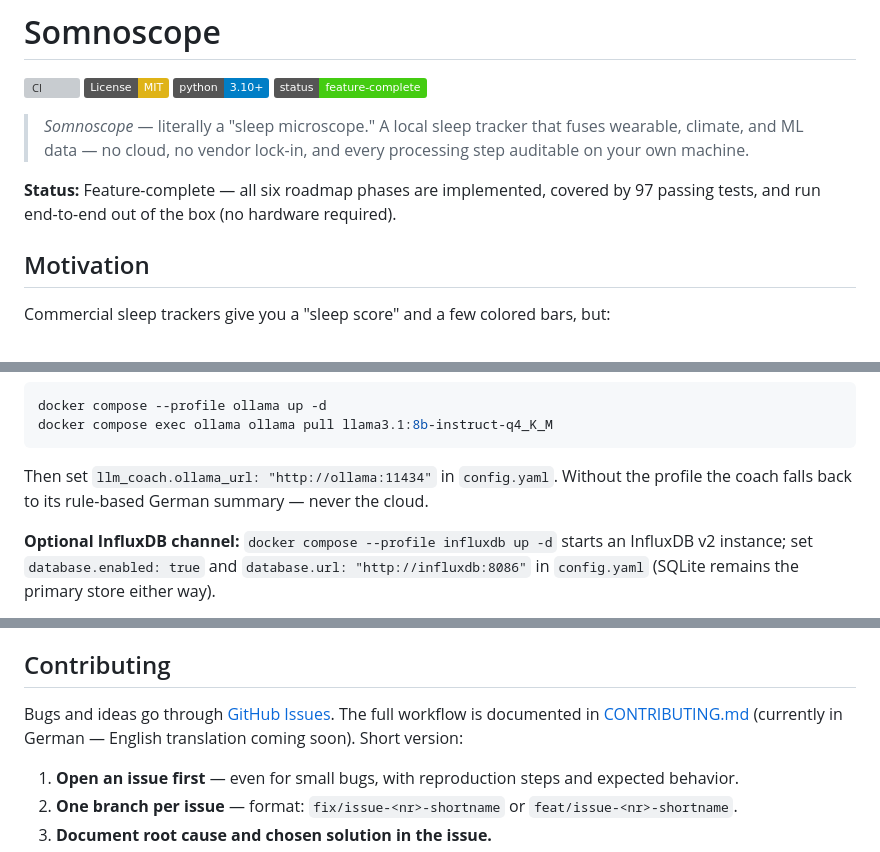
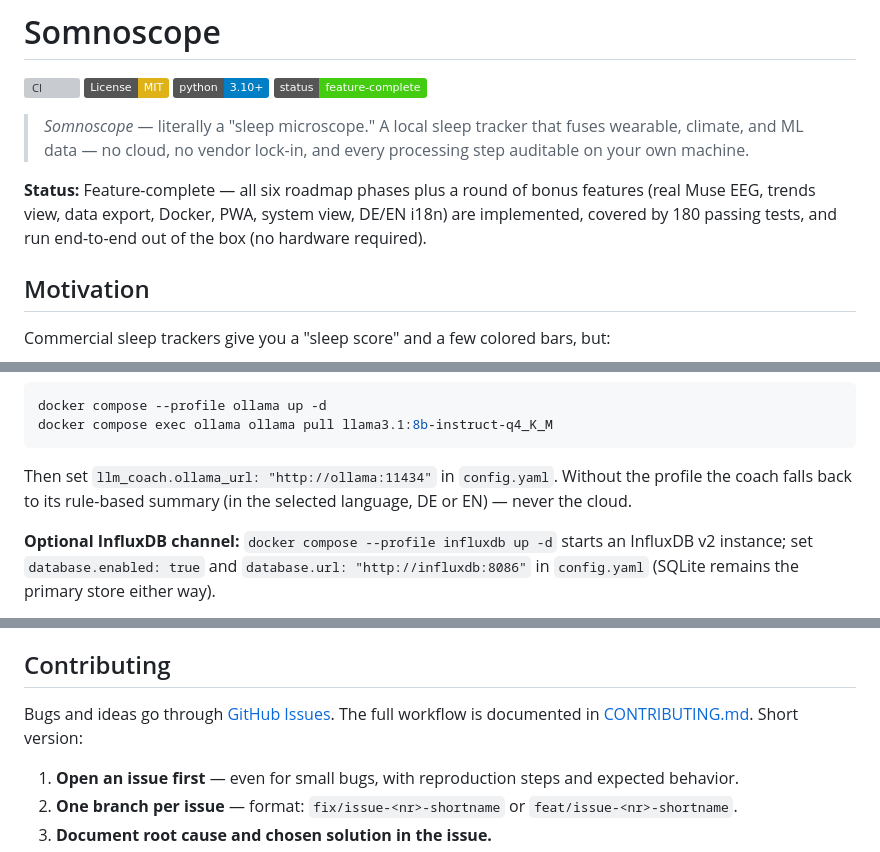
Before and after one commit to numan7272/Somnoscope, a Markdown page: README.md, 3 parts joined by grey strips. Rendered like a GitHub page; badges without logos; grey boxes are pictures that could not be loaded.

````diff
--- a/README.md
+++ b/README.md
@@ -9,8 +9,10 @@
 > wearable, climate, and ML data — no cloud, no vendor lock-in, and every
 > processing step auditable on your own machine.
 
-**Status:** Feature-complete — all six roadmap phases are implemented, covered by
-97 passing tests, and run end-to-end out of the box (no hardware required).
+**Status:** Feature-complete — all six roadmap phases plus a round of bonus
+features (real Muse EEG, trends view, data export, Docker, PWA, system view,
+DE/EN i18n) are implemented, covered by 180 passing tests, and run end-to-end
+out of the box (no hardware required).
 
 ## Motivation
 
@@ -227,8 +245,8 @@ docker compose exec ollama ollama pull llama3.1:8b-instruct-q4_K_M
 ```
 
 Then set `llm_coach.ollama_url: "http://ollama:11434"` in `config.yaml`.
-Without the profile the coach falls back to its rule-based German summary —
-never the cloud.
+Without the profile the coach falls back to its rule-based summary (in the
+selected language, DE or EN) — never the cloud.
 
 **Optional InfluxDB channel:** `docker compose --profile influxdb up -d` starts
 an InfluxDB v2 instance; set `database.enabled: true` and
@@ -286,8 +314,7 @@ All six phases are complete:
 ## Contributing
 
 Bugs and ideas go through [GitHub Issues](https://github.com/numan7272/Somnoscope/issues).
-The full workflow is documented in [CONTRIBUTING.md](CONTRIBUTING.md) (currently in
-German — English translation coming soon). Short version:
+The full workflow is documented in [CONTRIBUTING.md](CONTRIBUTING.md). Short version:
 
 1. **Open an issue first** — even for small bugs, with reproduction steps and
    expected behavior.
````
Also changed, not shown: other parts of README.md (+33 -7 lines), CLAUDE.md (+29 -14 lines).
